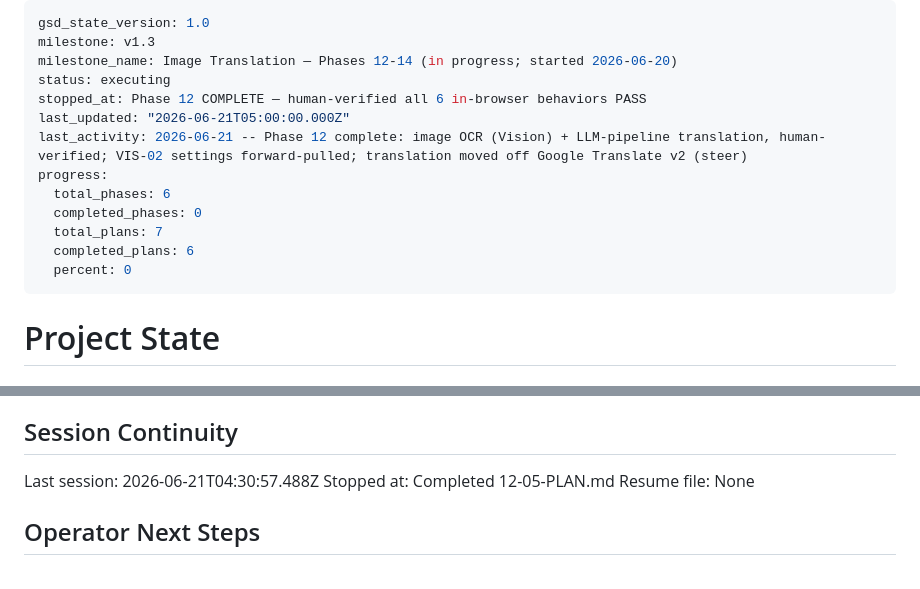
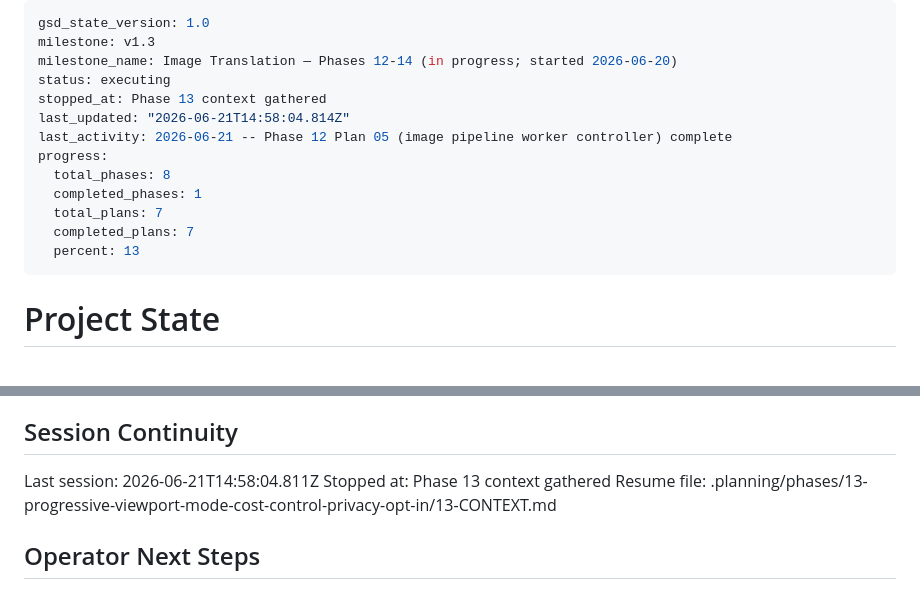
Before and after one commit to benfoden/hime, a Markdown page: .planning/STATE.md, 2 parts joined by grey strips. Drawn GitHub-style.

Commit message:
docs(state): record phase 13 context session

```diff
--- a/.planning/STATE.md
+++ b/.planning/STATE.md
@@ -3,15 +3,15 @@ gsd_state_version: 1.0
 milestone: v1.3
 milestone_name: Image Translation — Phases 12-14 (in progress; started 2026-06-20)
 status: executing
-stopped_at: Phase 12 COMPLETE — human-verified all 6 in-browser behaviors PASS
-last_updated: "2026-06-21T05:00:00.000Z"
-last_activity: 2026-06-21 -- Phase 12 complete: image OCR (Vision) + LLM-pipeline translation, human-verified; VIS-02 settings forward-pulled; translation moved off Google Translate v2 (steer)
+stopped_at: Phase 13 context gathered
+last_updated: "2026-06-21T14:58:04.814Z"
+last_activity: 2026-06-21 -- Phase 12 Plan 05 (image pipeline worker controller) complete
 progress:
-  total_phases: 6
-  completed_phases: 0
+  total_phases: 8
+  completed_phases: 1
   total_plans: 7
-  completed_plans: 6
-  percent: 0
+  completed_plans: 7
+  percent: 13
 ---
 
 # Project State
@@ -99,9 +99,9 @@ None yet.
 
 ## Session Continuity
 
-Last session: 2026-06-21T04:30:57.488Z
-Stopped at: Completed 12-05-PLAN.md
-Resume file: None
+Last session: 2026-06-21T14:58:04.811Z
+Stopped at: Phase 13 context gathered
+Resume file: .planning/phases/13-progressive-viewport-mode-cost-control-privacy-opt-in/13-CONTEXT.md
 
 ## Operator Next Steps
 
```
